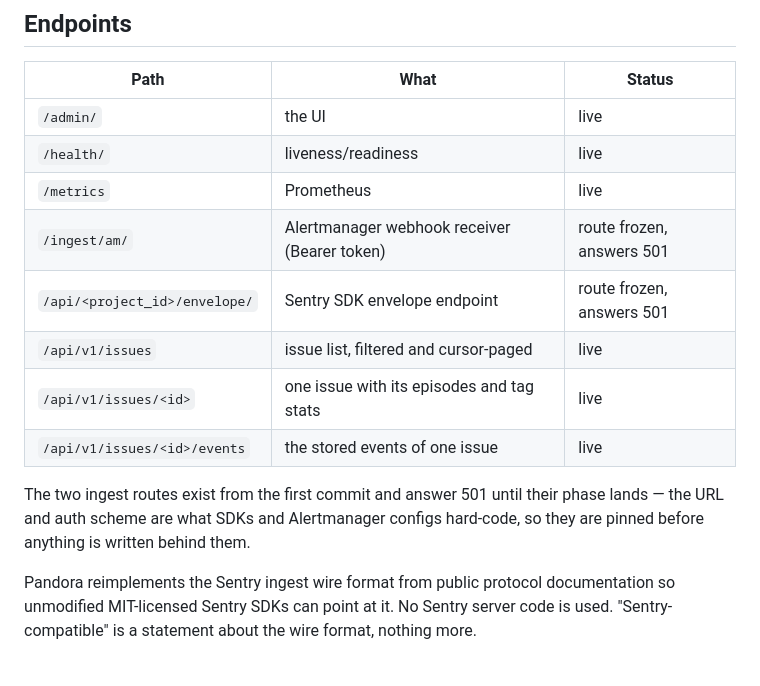
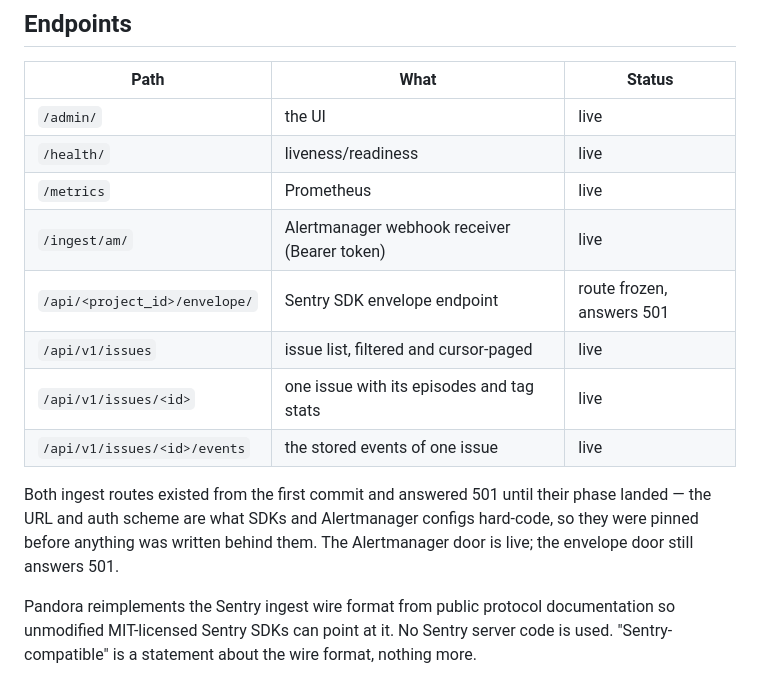
Before and after one commit to sophotechlabs/pandora, a Markdown page: README.md, the part around the change. GitHub-like rendering.

Commit message:
docs: alertmanager ingest is live

```diff
--- a/README.md
+++ b/README.md
@@ -36,13 +36,13 @@ just test-local   # pytest without docker (SQLite)
 | `/admin/` | the UI | live |
 | `/health/` | liveness/readiness | live |
 | `/metrics` | Prometheus | live |
-| `/ingest/am/` | Alertmanager webhook receiver (Bearer token) | route frozen, answers 501 |
+| `/ingest/am/` | Alertmanager webhook receiver (Bearer token) | live |
 | `/api/<project_id>/envelope/` | Sentry SDK envelope endpoint | route frozen, answers 501 |
 | `/api/v1/issues` | issue list, filtered and cursor-paged | live |
 | `/api/v1/issues/<id>` | one issue with its episodes and tag stats | live |
 | `/api/v1/issues/<id>/events` | the stored events of one issue | live |
 
-The two ingest routes exist from the first commit and answer 501 until their phase lands — the URL and auth scheme are what SDKs and Alertmanager configs hard-code, so they are pinned before anything is written behind them.
+Both ingest routes existed from the first commit and answered 501 until their phase landed — the URL and auth scheme are what SDKs and Alertmanager configs hard-code, so they were pinned before anything was written behind them. The Alertmanager door is live; the envelope door still answers 501.
 
 Pandora reimplements the Sentry ingest wire format from public protocol documentation so unmodified MIT-licensed Sentry SDKs can point at it. No Sentry server code is used. "Sentry-compatible" is a statement about the wire format, nothing more.
 
```
